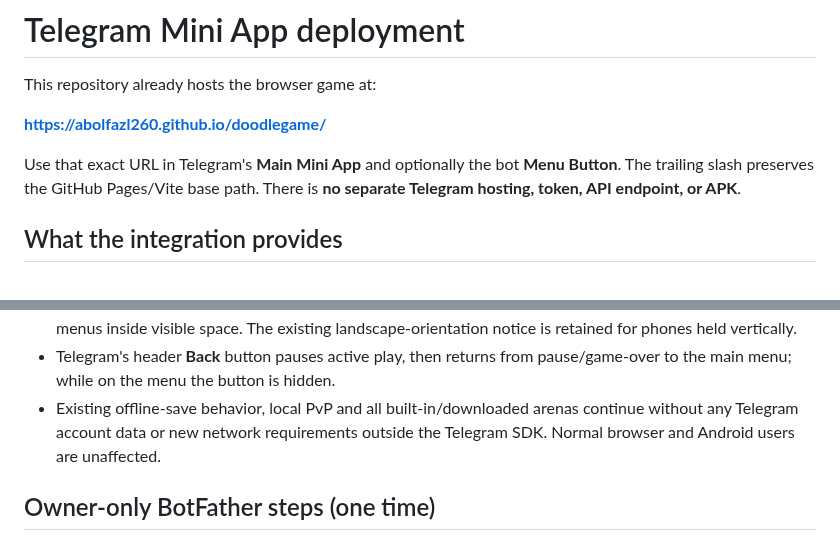
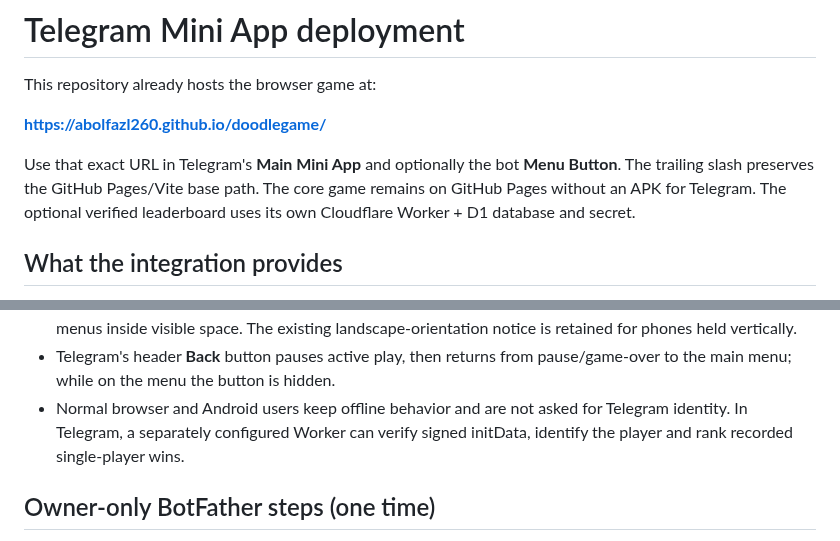
Before and after one commit to abolfazl260/doodlegame, a Markdown page: docs/telegram-mini-app.md, 2 parts joined by grey strips. GitHub-like rendering.

```diff
--- a/docs/telegram-mini-app.md
+++ b/docs/telegram-mini-app.md
@@ -6,7 +6,8 @@ This repository already hosts the browser game at:
 
 Use that exact URL in Telegram's **Main Mini App** and optionally the bot
 **Menu Button**. The trailing slash preserves the GitHub Pages/Vite base path.
-There is **no separate Telegram hosting, token, API endpoint, or APK**.
+The core game remains on GitHub Pages without an APK for Telegram. The optional
+verified leaderboard uses its own Cloudflare Worker + D1 database and secret.
 
 ## What the integration provides
 
@@ -22,9 +23,9 @@ There is **no separate Telegram hosting, token, API endpoint, or APK**.
   landscape-orientation notice is retained for phones held vertically.
 - Telegram's header **Back** button pauses active play, then returns from
   pause/game-over to the main menu; while on the menu the button is hidden.
-- Existing offline-save behavior, local PvP and all built-in/downloaded arenas
-  continue without any Telegram account data or new network requirements
-  outside the Telegram SDK. Normal browser and Android users are unaffected.
+- Normal browser and Android users keep offline behavior and are not asked for
+  Telegram identity. In Telegram, a separately configured Worker can verify
+  signed initData, identify the player and rank recorded single-player wins.
 
 ## Owner-only BotFather steps (one time)
 
```
Also changed, not shown: other parts of docs/telegram-mini-app.md (+68 -8 lines).
